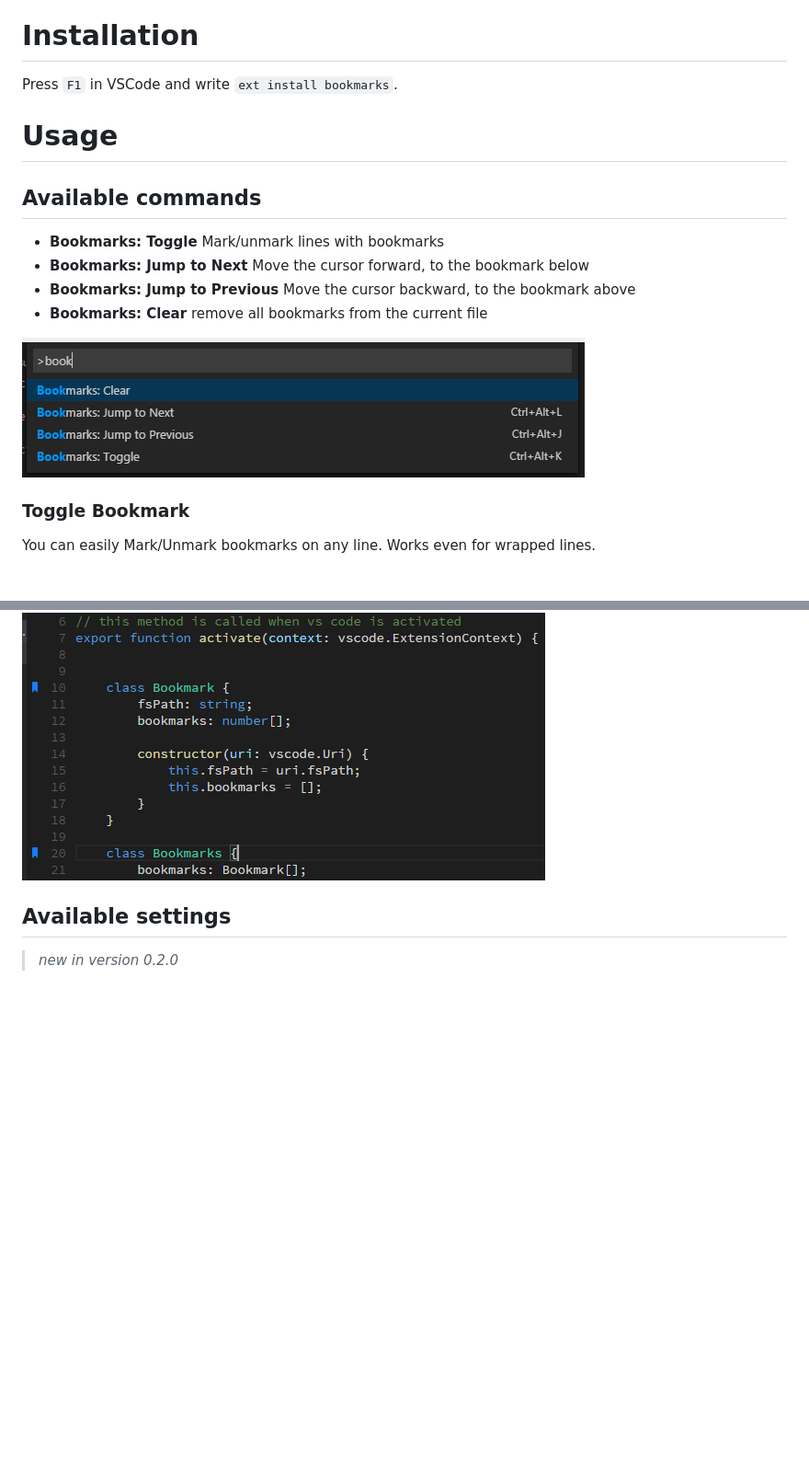
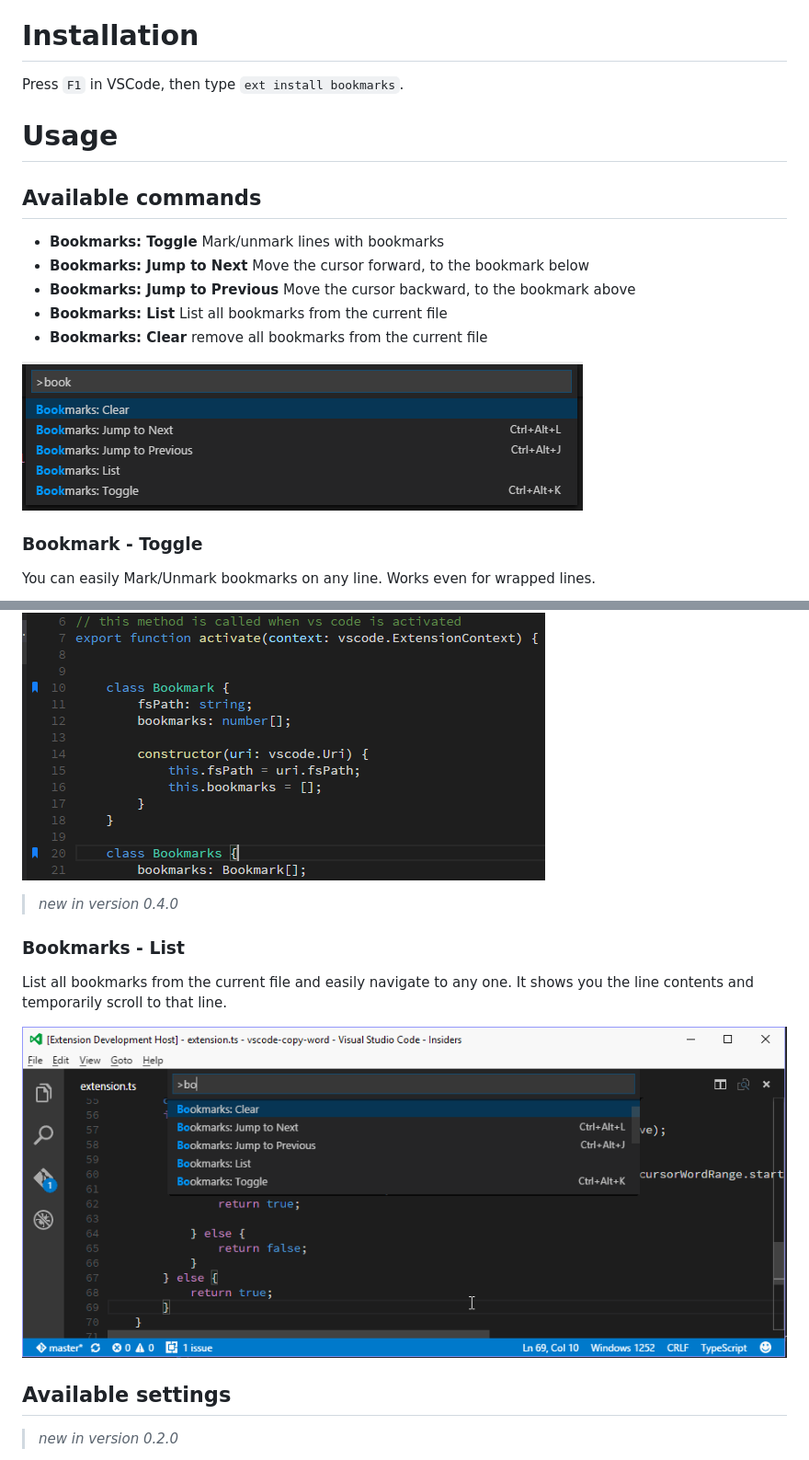
Before and after one commit to alefragnani/vscode-bookmarks, a Markdown page: README.md, 2 parts joined by grey strips. Shown at 92% size. GitHub-like rendering; pictures changed too: images/bookmarks-commands.png, images/bookmarks-list.gif (added); blank space fills up the shorter version.

```diff
--- a/README.md
+++ b/README.md
@@ -3,7 +3,8 @@
 Mark lines in the editor and easily jump to them.
 
 # Installation
-Press `F1` in VSCode and write `ext install bookmarks`.
+
+Press `F1` in VSCode, then type `ext install bookmarks`.
 
 # Usage
 
@@ -12,15 +13,24 @@ Press `F1` in VSCode and write `ext install bookmarks`.
 * **Bookmarks: Toggle** Mark/unmark lines with bookmarks
 * **Bookmarks: Jump to Next** Move the cursor forward, to the bookmark below
 * **Bookmarks: Jump to Previous** Move the cursor backward, to the bookmark above
+* **Bookmarks: List** List all bookmarks from the current file
 * **Bookmarks: Clear** remove all bookmarks from the current file
 
 ![Commands](images/bookmarks-commands.png)
 
-### Toggle Bookmark
+### Bookmark - Toggle
 
 You can easily Mark/Unmark bookmarks on any line. Works even for wrapped lines.
 
 ![Toggle](images/bookmarks-toggle.png)
+
+> _new in version 0.4.0_
+
+### Bookmarks - List
+
+List all bookmarks from the current file and easily navigate to any one. It shows you the line contents and temporarily scroll to that line.
+
+![List](images/bookmarks-list.gif)
 
 ## Available settings
 
```
Also changed, not shown: other parts of README.md (+6 -10 lines).
